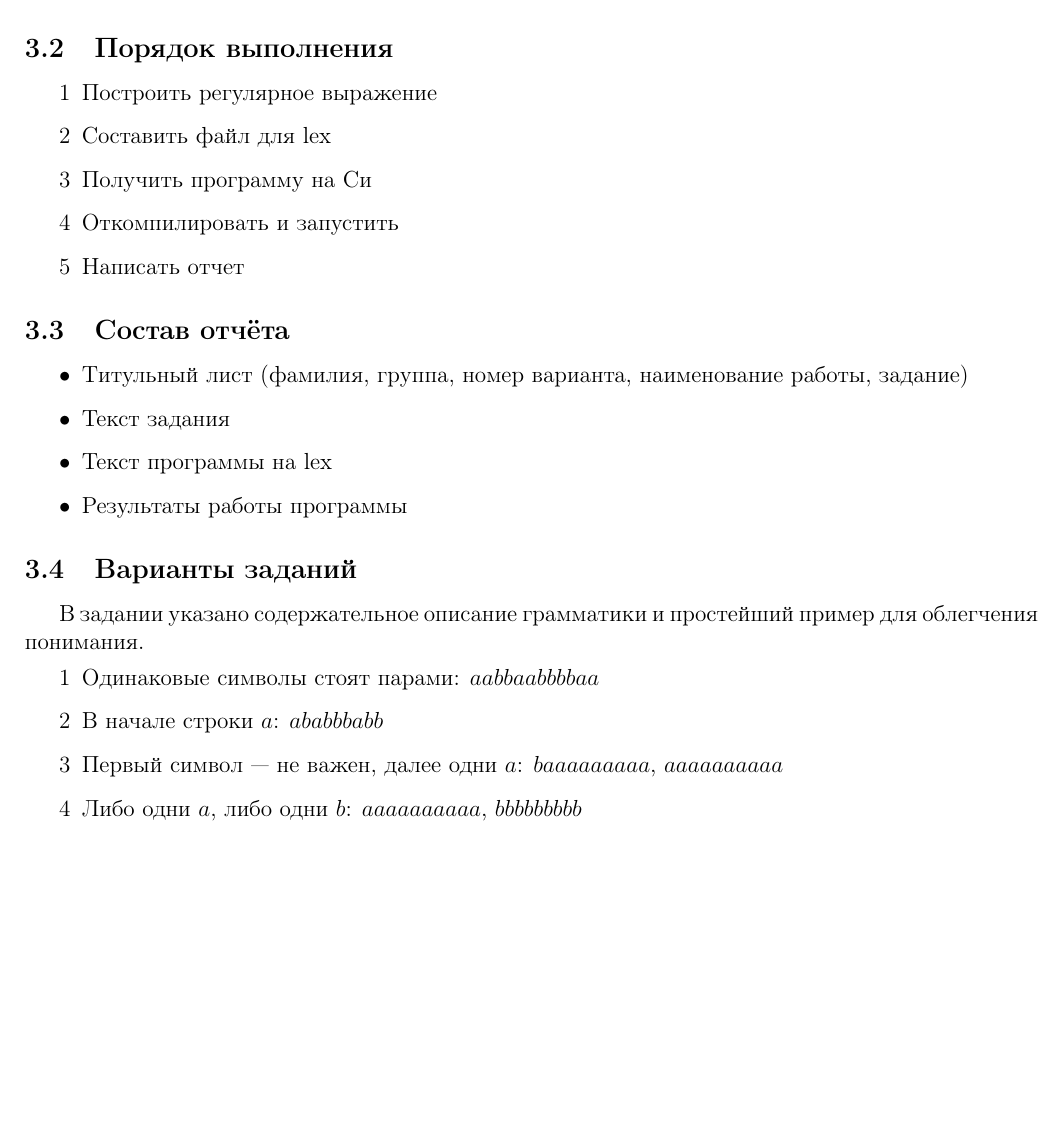
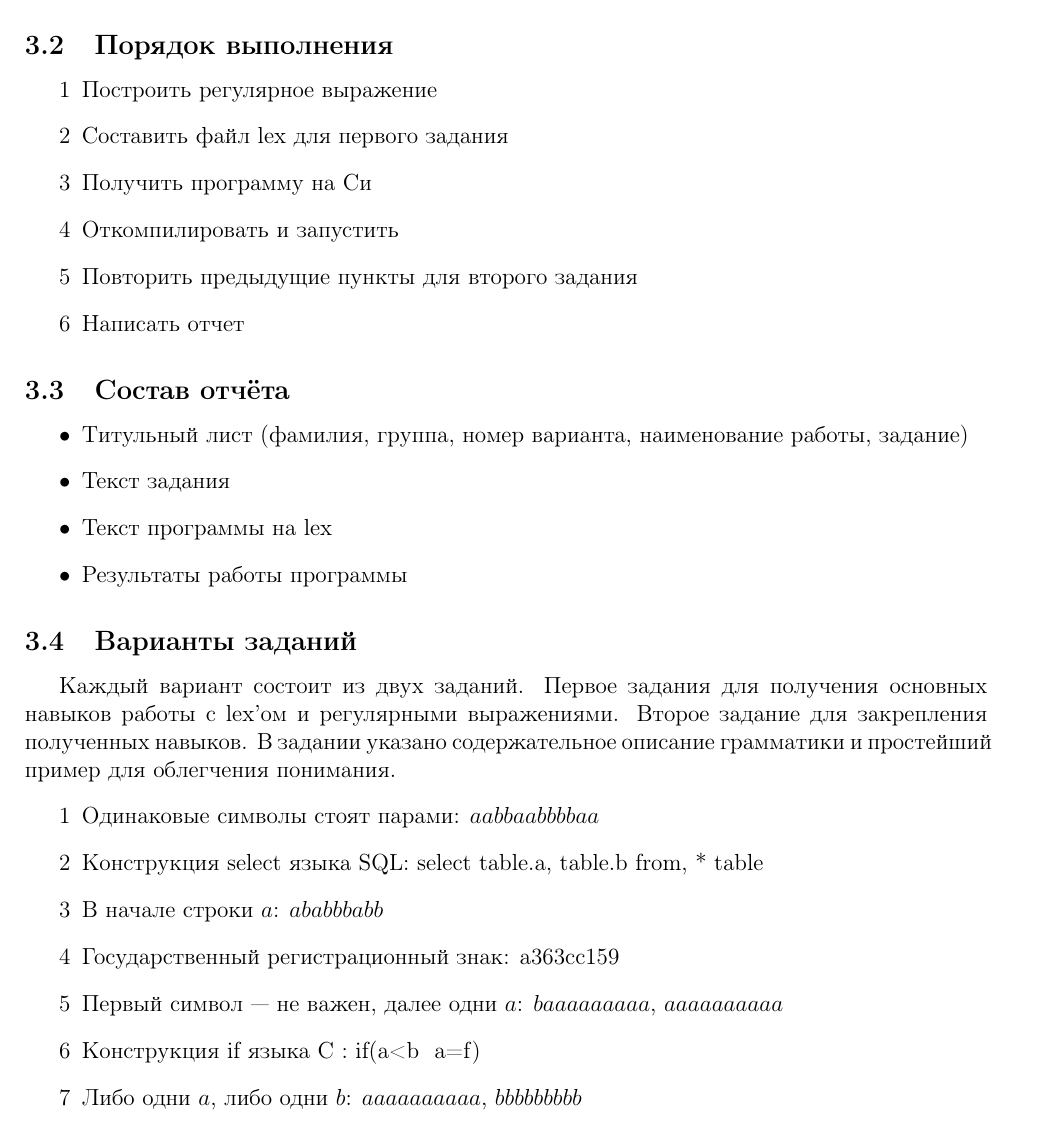
Before and after one commit to Timosha/students, a LaTeX document (ТЯП/teor.lang.program.tex): part of page 6 of 15, cut so that both start at the same text, the shorter picture padded with empty space. Compiled offline with pdfLaTeX.

Commit message:
add problems

```diff
--- a/ТЯП/teor.lang.program.tex
+++ b/ТЯП/teor.lang.program.tex
@@ -293,9 +293,10 @@ int main()
 \subsection{Порядок выполнения}
 \begin{enumerate}
 	\item Построить регулярное выражение
-	\item Составить файл для lex
+	\item Составить файл lex для первого задания
 	\item Получить программу на Си
 	\item Откомпилировать и запустить
+	\item Повторить предыдущие пункты для второго задания
 	\item Написать отчет
 \end{enumerate}
 
@@ -308,12 +309,19 @@ int main()
 \end{itemize}
 
 \subsection{Варианты заданий}
-В задании указано содержательное описание грамматики и простейший пример для облегчения понимания.
+Каждый вариант состоит из двух заданий. Первое задания для получения основных навыков работы с lex'ом и регулярными выражениями. Второе задание для закрепления полученных навыков. В задании указано содержательное описание грамматики и простейший пример для облегчения понимания.
 \begin{enumerate}
 	\item Одинаковые символы стоят парами: $aabbaabbbbaa$
+	\item Конструкция select языка SQL: select table.a, table.b from, * table
+
 	\item В начале строки $a$: $ababbbabb$
+	\item Государственный регистрационный знак: а363сс159
+
 	\item Первый символ — не важен, далее одни $a$: $baaaaaaaaa$, $aaaaaaaaaa$
+	\item Конструкция if языка C : if(a<b && a=f){}
+
 	\item Либо одни $a$, либо одни $b$: $aaaaaaaaaa$, $bbbbbbbbb$
+	\item
 	\item В конце строки $b$: $ababbbabb$
 	\item Одинаковые символы не должны стоять рядом: $ababababab$, $bababababa$
 	\item В строке должна встретиться хотя бы одна буква $a$: $bbbbbabbb$, $aaaaaaaaa$
```
